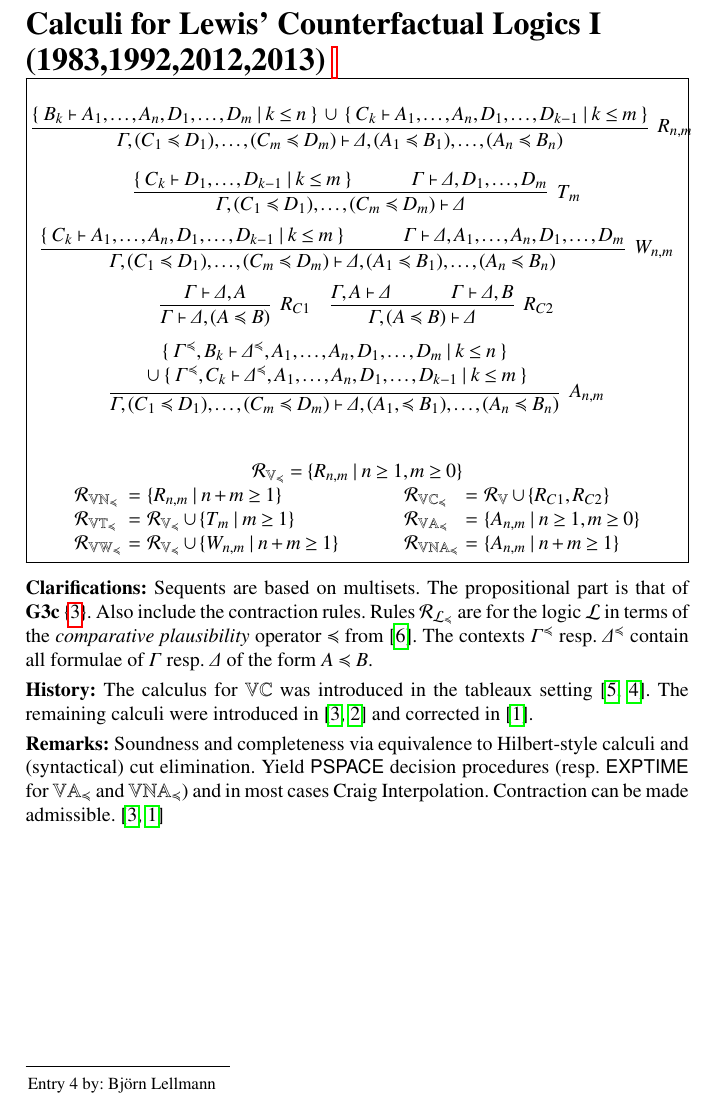
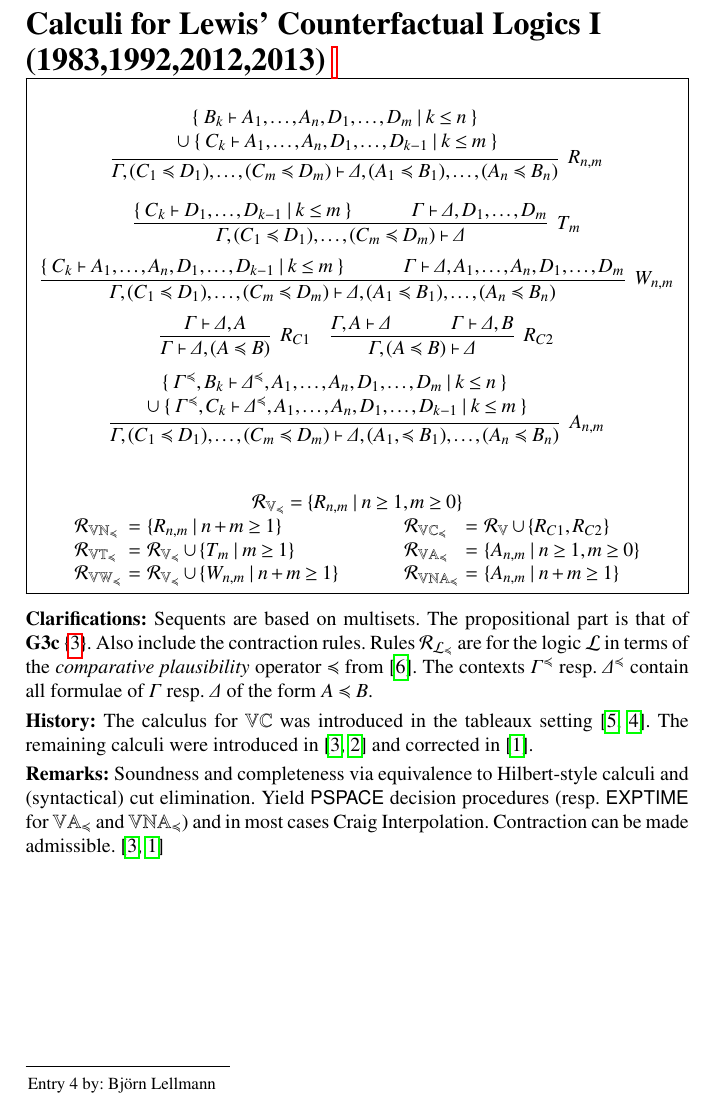
Before and after one commit to ProofSystem/Encyclopedia, a LaTeX document (main.tex, which reads mainmatter/Counterfactual.tex): part of page 6 of 10, cut so that both start at the same text. Compiled offline with pdfLaTeX.

Commit message:
Fix overfull hbox for counterfactual 1

```diff
--- a/mainmatter/Counterfactual.tex
+++ b/mainmatter/Counterfactual.tex
@@ -37,8 +37,8 @@
 \[
   \vcenter{\infer[R_{n,m}]{\Gamma,(C_1\cless D_1),\dots,(C_m\cless
     D_m)\seq\Delta,(A_1\cless B_1),\dots,(A_n\cless B_n)}
-    {\{\;B_k\seq A_1,\dots,A_n,D_1,\dots,D_m\mid k\leq n\;\} \;\cup\;
-    \{\;C_k\seq A_1,\dots,A_n,D_1,\dots,D_{k-1}\mid k\leq m\;\}
+    {\begin{array}{c}\{\;B_k\seq A_1,\dots,A_n,D_1,\dots,D_m\mid k\leq n\;\} \\\;\cup\;
+    \{\;C_k\seq A_1,\dots,A_n,D_1,\dots,D_{k-1}\mid k\leq m\;\} \end{array}
   }}
 \]
 \[
```
Also changed, not shown: main.pdf.
